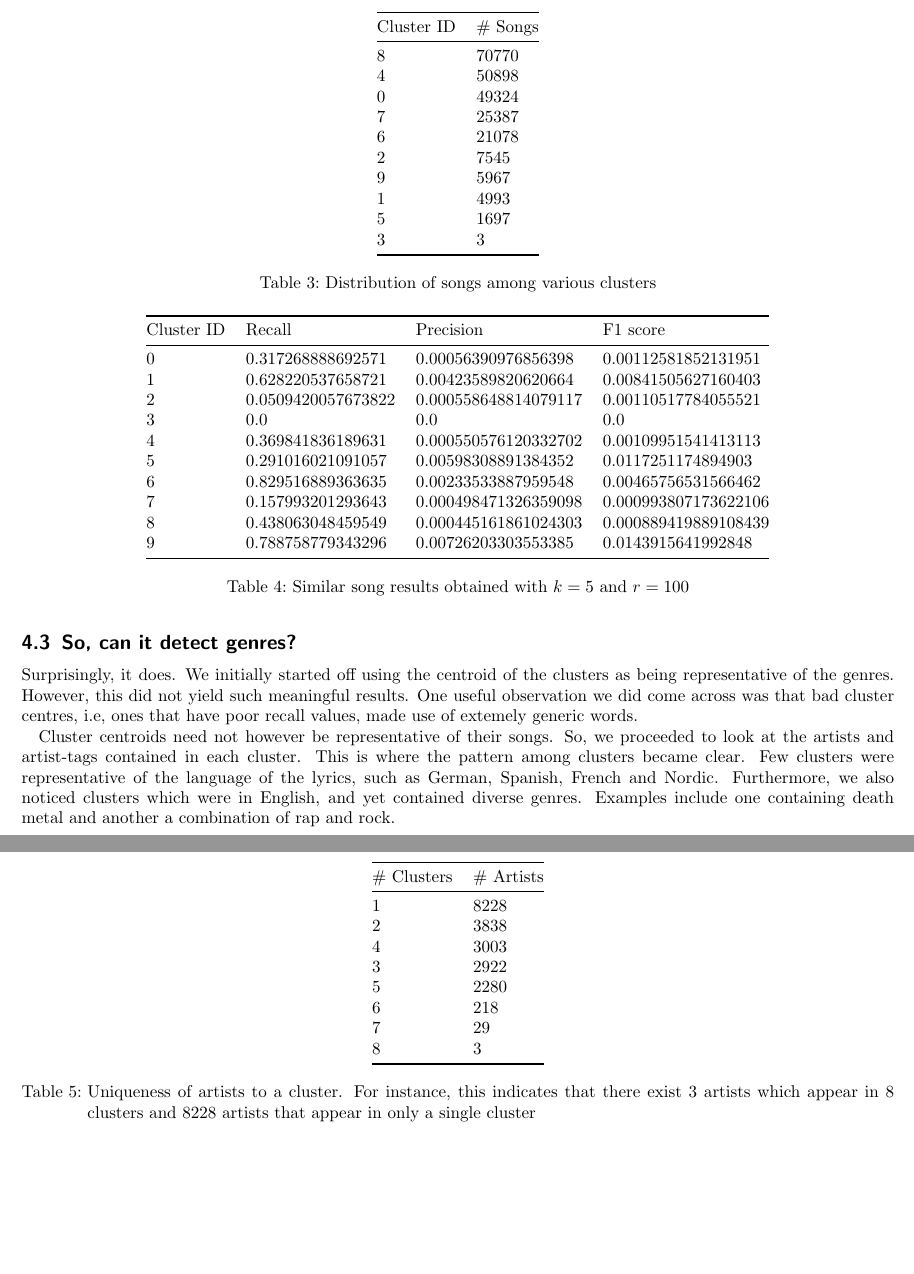
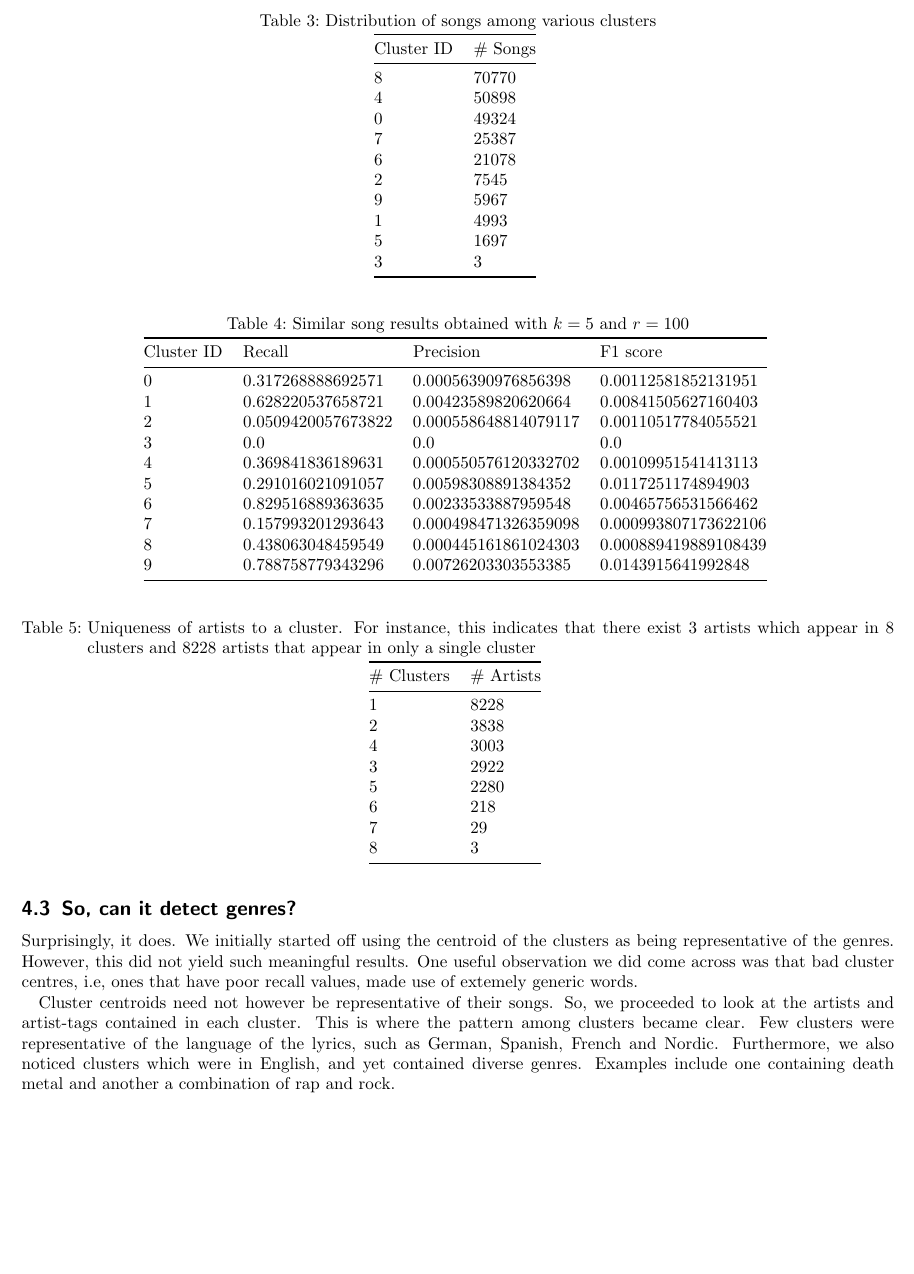
Before and after one commit to dballesteros7/dj-byg-data, a LaTeX document (doc/report_2.tex): two parts of pages 5 and 6 of 6 before the commit and part of page 5 of 5 after it, the two joined at a grey line, cut so that both start at the same text, the shorter picture padded with empty space. Compiled offline with pdfLaTeX.

Commit message:
Final report

```diff
--- a/doc/report_2.tex
+++ b/doc/report_2.tex
@@ -315,6 +315,7 @@
 
 \begin{table}[h]
 \centering
+\caption{Distribution of songs among various clusters}
 \begin{tabular}{@{}ll@{}}
 \toprule
 Cluster ID & \# Songs \\ \midrule
@@ -329,12 +330,12 @@ Cluster ID & \# Songs \\ \midrule
 5           & 1697       \\
 3           & 3          \\ \bottomrule
 \end{tabular}
-\caption{Distribution of songs among various clusters}
 \label{tab:song_dis}
 \end{table}
 
 \begin{table}[h]
 \centering
+\caption{Similar song results obtained with $k = 5$ and $r = 100$}
 \begin{tabular}{@{}llll@{}}
 \toprule
 Cluster ID & Recall             & Precision            & F1 score             \\ \midrule
@@ -349,11 +350,11 @@ Cluster ID & Recall             & Precision            & F1 score             \\
 8          & 0.438063048459549  & 0.000445161861024303 & 0.000889419889108439 \\
 9          & 0.788758779343296  & 0.00726203303553385  & 0.0143915641992848   \\ \bottomrule
 \end{tabular}
-\caption{Similar song results obtained with $k = 5$ and $r = 100$}
 \label{tab:res}
 \end{table}
 
-\begin{table}[h]
+\begin{table}[!t]
+\caption{Uniqueness of artists to a cluster. For instance, this indicates that there exist 3 artists which appear in 8 clusters and 8228 artists that appear in only a single cluster}
 \centering
 \begin{tabular}{@{}ll@{}}
 \toprule
```
Also changed, not shown: doc/report_2.tex (1 more changed lines).
